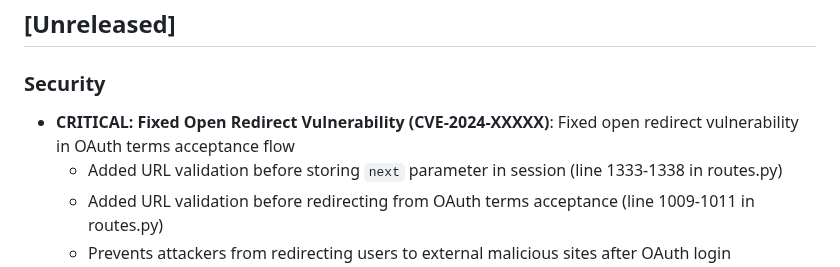
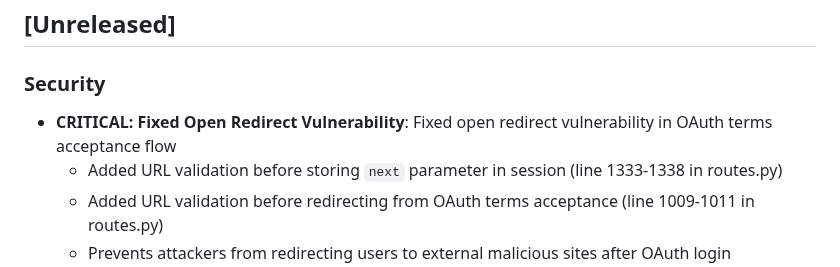
Before and after one commit to faizal2007/todobox, a Markdown page: CHANGELOG.md, the part around the change. Drawn GitHub-style.

Commit message:
Remove CVE placeholder from CHANGELOG
Co-authored-by: faizal2007 <2288864+faizal2007@users.noreply.github.com>

```diff
--- a/CHANGELOG.md
+++ b/CHANGELOG.md
@@ -8,7 +8,7 @@ and this project adheres to [Semantic Versioning](https://semver.org/spec/v2.0.0
 ## [Unreleased]
 
 ### Security
-- **CRITICAL: Fixed Open Redirect Vulnerability (CVE-2024-XXXXX)**: Fixed open redirect vulnerability in OAuth terms acceptance flow
+- **CRITICAL: Fixed Open Redirect Vulnerability**: Fixed open redirect vulnerability in OAuth terms acceptance flow
   - Added URL validation before storing `next` parameter in session (line 1333-1338 in routes.py)
   - Added URL validation before redirecting from OAuth terms acceptance (line 1009-1011 in routes.py)
   - Prevents attackers from redirecting users to external malicious sites after OAuth login
```
